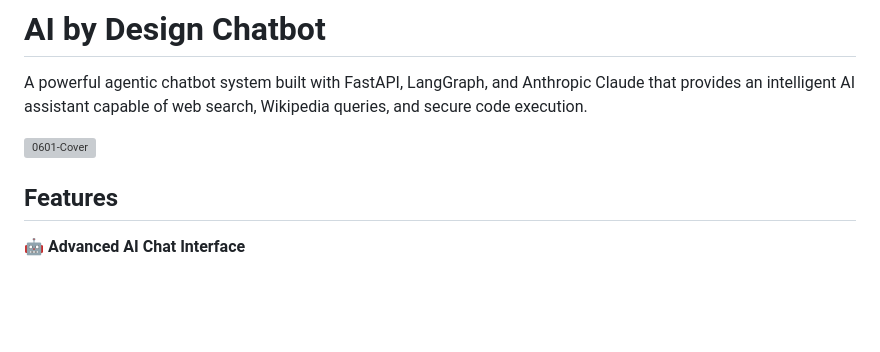
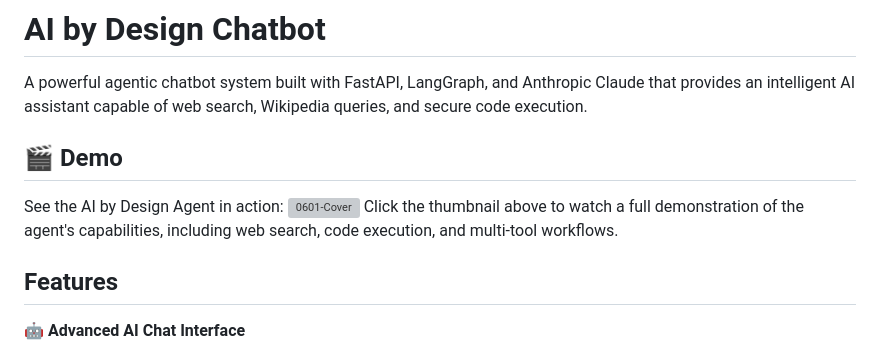
Before and after one commit to scarnyc/agentic-chatbot, a Markdown page: README.md, the part around the change. Rendered like a GitHub page; blank space fills up the shorter version; grey boxes are pictures that could not be loaded.

```diff
--- a/README.md
+++ b/README.md
@@ -2,7 +2,10 @@
 
 A powerful agentic chatbot system built with FastAPI, LangGraph, and Anthropic Claude that provides an intelligent AI assistant capable of web search, Wikipedia queries, and secure code execution.
 
-[![0601-Cover](https://github.com/user-attachments/assets/f095b027-9f42-4e1f-873d-29cb1b6a677e)](https://www.youtube.com/watch?v=VIDEO_ID)
+## 🎬 Demo
+See the AI by Design Agent in action:
+[![0601-Cover](https://github.com/user-attachments/assets/f095b027-9f42-4e1f-873d-29cb1b6a677e)](https://youtu.be/O76pxx7pCjw)
+Click the thumbnail above to watch a full demonstration of the agent's capabilities, including web search, code execution, and multi-tool workflows.
 
 ## Features
 
```
